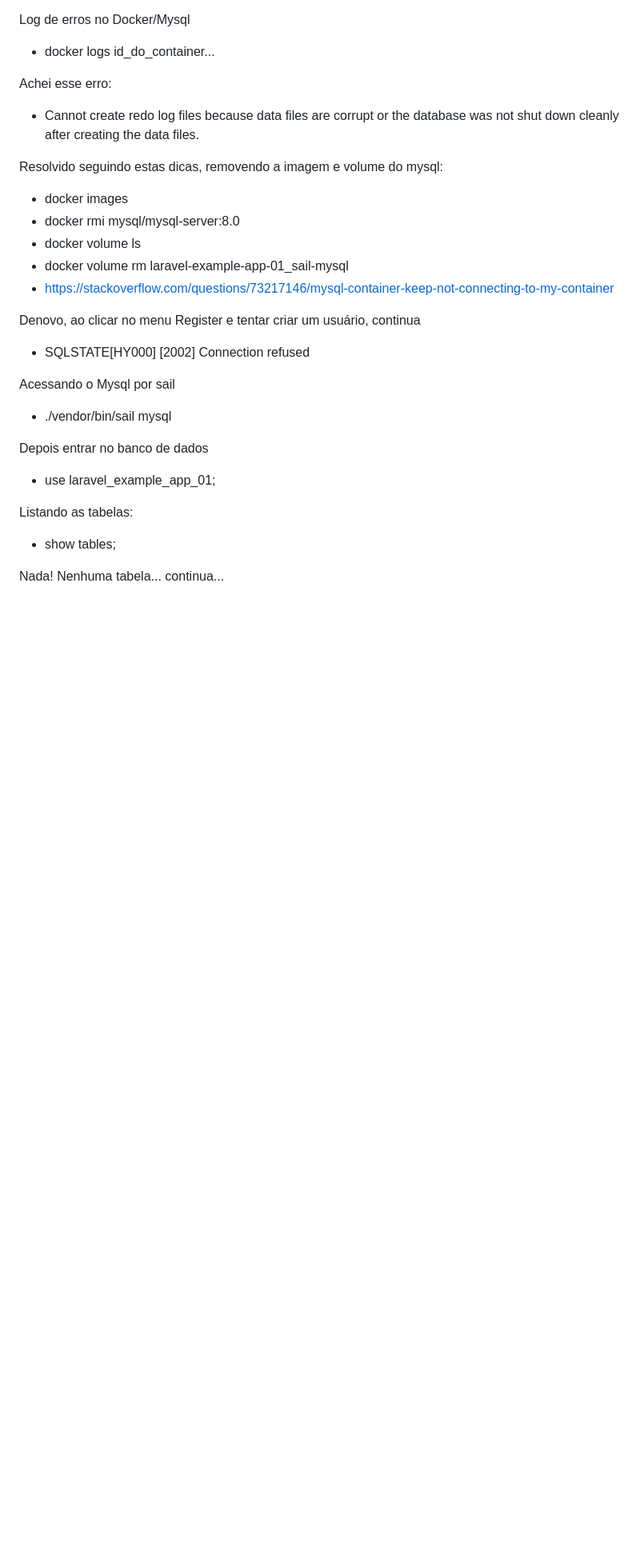
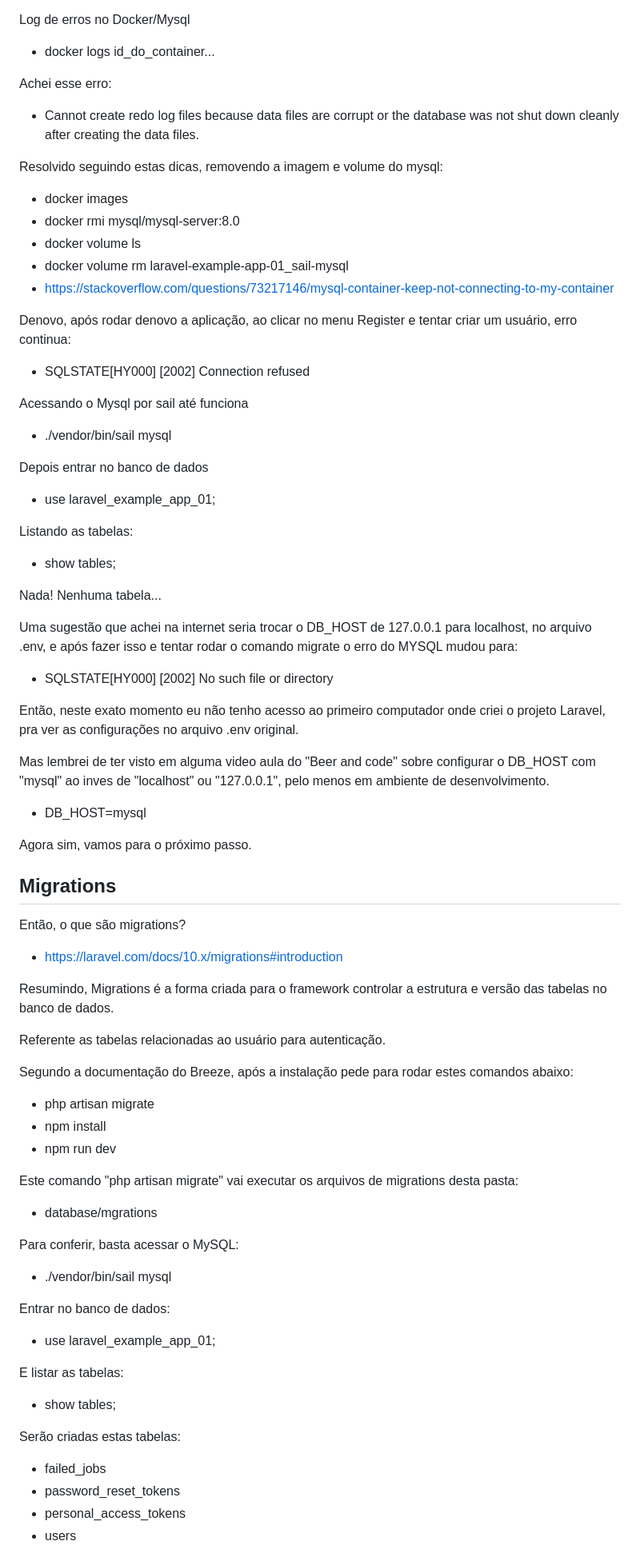
Before and after one commit to cybervoigt/laravel-example-app-01, a Markdown page: README.md, the part around the change printed below. Shown: that part at 80% size. Drawn GitHub-style; blank space fills up the shorter version.

Commit message:
mais passos...

```diff
--- a/README.md
+++ b/README.md
@@ -271,10 +291,10 @@ Resolvido seguindo estas dicas, removendo a imagem e volume do mysql:
 - docker volume rm laravel-example-app-01_sail-mysql
 - https://stackoverflow.com/questions/73217146/mysql-container-keep-not-connecting-to-my-container
 
-Denovo, ao clicar no menu Register e tentar criar um usuário, continua
+Denovo, após rodar denovo a aplicação, ao clicar no menu Register e tentar criar um usuário, erro continua:
 - SQLSTATE[HY000] [2002] Connection refused
 
-Acessando o Mysql por sail
+Acessando o Mysql por sail até funciona
 - ./vendor/bin/sail mysql
 
 Depois entrar no banco de dados
@@ -283,4 +303,49 @@ Depois entrar no banco de dados
 Listando as tabelas:
 - show tables;
 
-Nada! Nenhuma tabela... continua...
+Nada! Nenhuma tabela...
+
+Uma sugestão que achei na internet seria trocar o DB_HOST de 127.0.0.1 para localhost, no arquivo .env, e após fazer isso e tentar rodar o comando migrate o erro do MYSQL mudou para:
+- SQLSTATE[HY000] [2002] No such file or directory
+
+
+Então, neste exato momento eu não tenho acesso ao primeiro computador onde criei o projeto Laravel, pra ver as configurações no arquivo .env original.
+
+Mas lembrei de ter visto em alguma video aula do "Beer and code" sobre configurar o DB_HOST com "mysql" ao inves de "localhost" ou "127.0.0.1", pelo menos em ambiente de desenvolvimento.
+- DB_HOST=mysql
+
+Agora sim, vamos para o próximo passo.
+
+
+## Migrations
+
+Então, o que são migrations?
+- https://laravel.com/docs/10.x/migrations#introduction
+
+Resumindo, Migrations é a forma criada para o framework controlar a estrutura e versão das tabelas no banco de dados.
+
+Referente as tabelas relacionadas ao usuário para autenticação.
+
+Segundo a documentação do Breeze, após a instalação pede para rodar estes comandos abaixo:
+- php artisan migrate
+- npm install
+- npm run dev
+
+Este comando "php artisan migrate" vai executar os arquivos de migrations desta pasta:
+- database/mgrations
+
+Para conferir, basta acessar o MySQL:
+- ./vendor/bin/sail mysql
+
+Entrar no banco de dados:
+- use laravel_example_app_01;
+
+E listar as tabelas:
+- show tables;
+
+Serão criadas estas tabelas:
+- failed_jobs
+- password_reset_tokens
+- personal_access_tokens
+- users
+
```
Also changed, not shown: other parts of README.md (+51 -15 lines).
